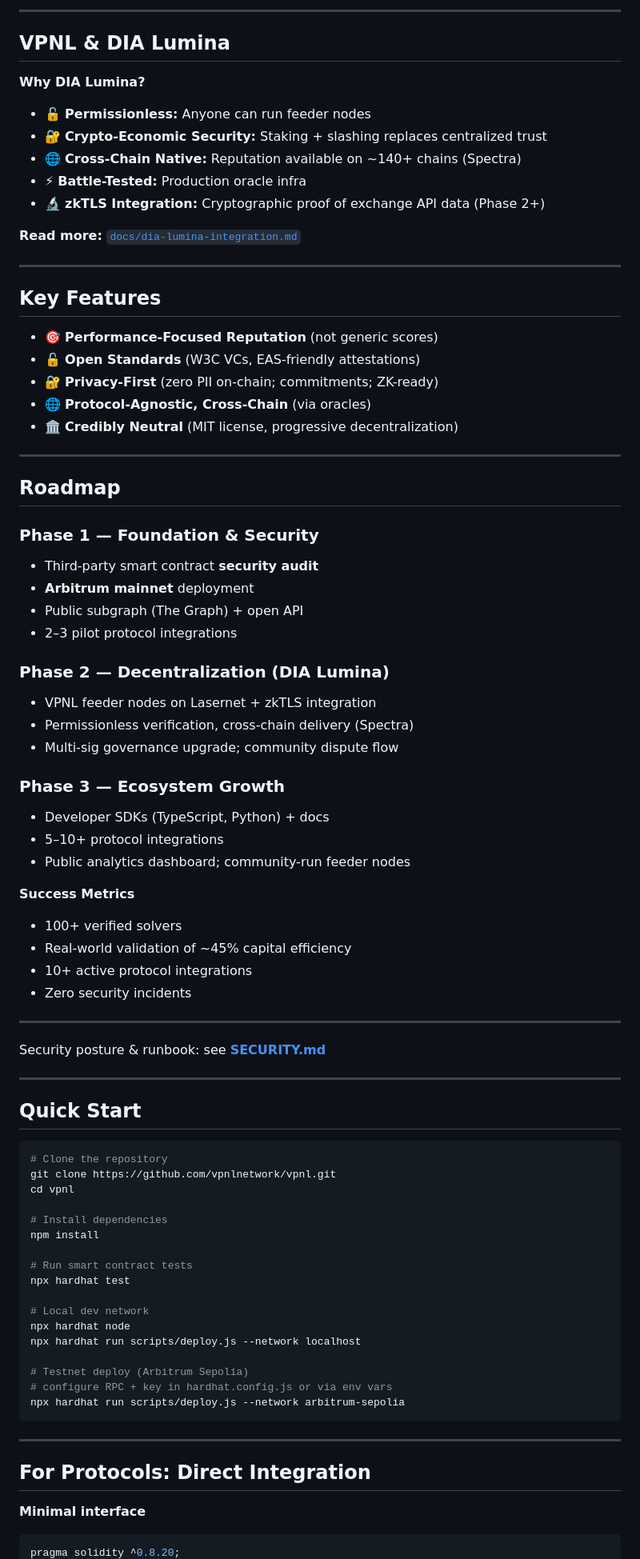
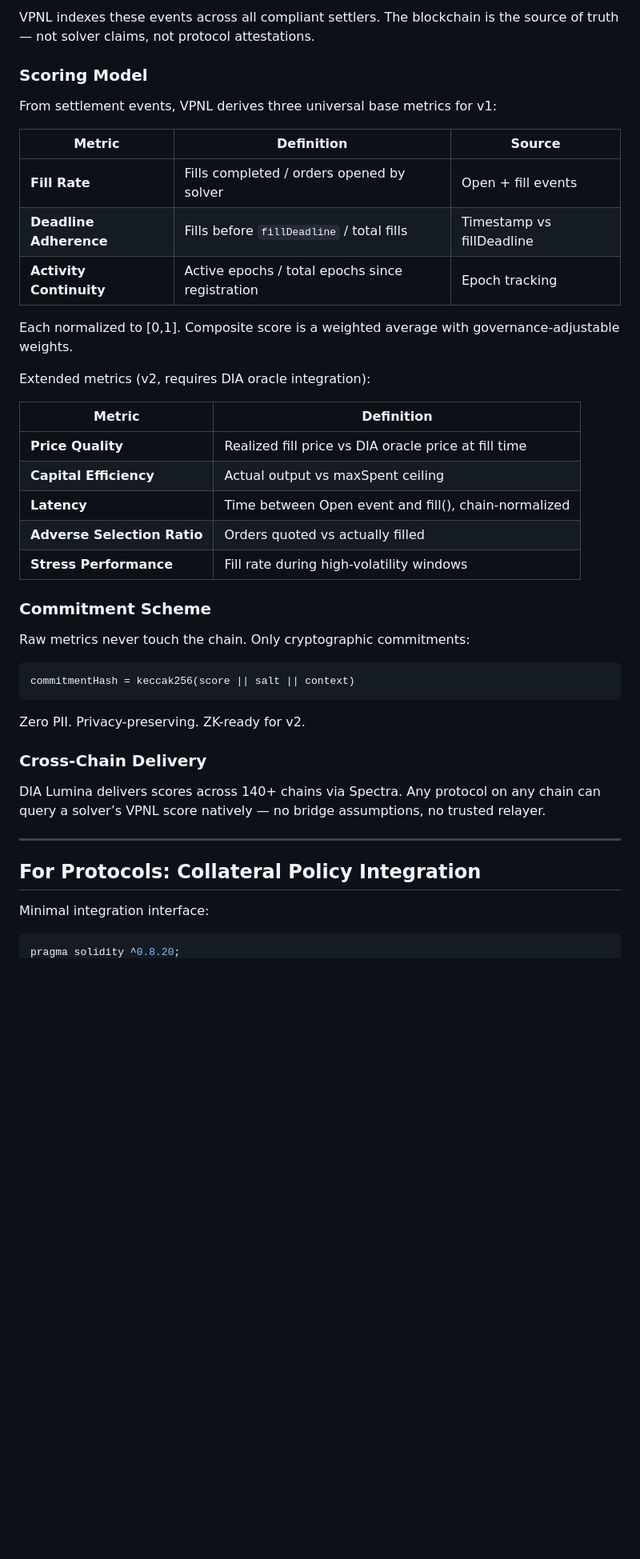
Before and after one commit to vpnlnetwork/vpnl, a Markdown page: README.md, the part around one of its changes. Shown at 80% size. Drawn GitHub-style; blank space fills up the shorter version.

````diff
--- a/README.md
+++ b/README.md
@@ -228,86 +53,48 @@ graph TD
 ```
 
----
+VPNL indexes these events across all compliant settlers. The blockchain is the source of truth — not solver claims, not protocol attestations.
 
-## VPNL & DIA Lumina
+### Scoring Model
 
-**Why DIA Lumina?**
-- 🔓 **Permissionless:** Anyone can run feeder nodes
-- 🔐 **Crypto-Economic Security:** Staking + slashing replaces centralized trust
-- 🌐 **Cross-Chain Native:** Reputation available on ~140+ chains (Spectra)
-- ⚡ **Battle-Tested:** Production oracle infra
-- 🔬 **zkTLS Integration:** Cryptographic proof of exchange API data (Phase 2+)
+From settlement events, VPNL derives three universal base metrics for v1:
 
-**Read more:** [`docs/dia-lumina-integration.md`](docs/dia-lumina-integration.md)
+|Metric                 |Definition                                     |Source                   |
+|-----------------------|-----------------------------------------------|-------------------------|
+|**Fill Rate**          |Fills completed / orders opened by solver      |Open + fill events       |
+|**Deadline Adherence** |Fills before `fillDeadline` / total fills      |Timestamp vs fillDeadline|
+|**Activity Continuity**|Active epochs / total epochs since registration|Epoch tracking           |
 
----
+Each normalized to [0,1]. Composite score is a weighted average with governance-adjustable weights.
 
-## Key Features
+Extended metrics (v2, requires DIA oracle integration):
 
-- 🎯 **Performance-Focused Reputation** (not generic scores)
-- 🔓 **Open Standards** (W3C VCs, EAS-friendly attestations)
-- 🔐 **Privacy-First** (zero PII on-chain; commitments; ZK-ready)
-- 🌐 **Protocol-Agnostic, Cross-Chain** (via oracles)
-- 🏛️ **Credibly Neutral** (MIT license, progressive decentralization)
+|Metric                     |Definition                                          |
+|---------------------------|----------------------------------------------------|
+|**Price Quality**          |Realized fill price vs DIA oracle price at fill time|
+|**Capital Efficiency**     |Actual output vs maxSpent ceiling                   |
+|**Latency**                |Time between Open event and fill(), chain-normalized|
+|**Adverse Selection Ratio**|Orders quoted vs actually filled                    |
+|**Stress Performance**     |Fill rate during high-volatility windows            |
 
----
+### Commitment Scheme
 
-## Roadmap
+Raw metrics never touch the chain. Only cryptographic commitments:
 
-### Phase 1 — Foundation & Security
-- Third-party smart contract **security audit**
-- **Arbitrum mainnet** deployment
-- Public subgraph (The Graph) + open API
-- 2–3 pilot protocol integrations
-
-### Phase 2 — Decentralization (DIA Lumina)
-- VPNL feeder nodes on Lasernet + zkTLS integration
-- Permissionless verification, cross-chain delivery (Spectra)
-- Multi-sig governance upgrade; community dispute flow
-
-### Phase 3 — Ecosystem Growth
-- Developer SDKs (TypeScript, Python) + docs
-- 5–10+ protocol integrations
-- Public analytics dashboard; community-run feeder nodes
-
-**Success Metrics**
-- 100+ verified solvers
-- Real-world validation of ~45% capital efficiency
-- 10+ active protocol integrations
-- Zero security incidents
-
----
-
-Security posture & runbook: see **[SECURITY.md](SECURITY.md)**
-
----
-
-## Quick Start
-
-```bash
-# Clone the repository
-git clone https://github.com/vpnlnetwork/vpnl.git
-cd vpnl
-
-# Install dependencies
-npm install
-
-# Run smart contract tests
-npx hardhat test
-
-# Local dev network
-npx hardhat node
-npx hardhat run scripts/deploy.js --network localhost
-
-# Testnet deploy (Arbitrum Sepolia)
-# configure RPC + key in hardhat.config.js or via env vars
-npx hardhat run scripts/deploy.js --network arbitrum-sepolia
+```
+commitmentHash = keccak256(score || salt || context)
 ```
 
----
+Zero PII. Privacy-preserving. ZK-ready for v2.
 
-## For Protocols: Direct Integration
+### Cross-Chain Delivery
 
-**Minimal interface**
+DIA Lumina delivers scores across 140+ chains via Spectra. Any protocol on any chain can query a solver’s VPNL score natively — no bridge assumptions, no trusted relayer.
+
+-----
+
+## For Protocols: Collateral Policy Integration
+
+Minimal integration interface:
+
 ```solidity
 pragma solidity ^0.8.20;
````
Also changed, not shown: other parts of README.md (+165 -269 lines).
